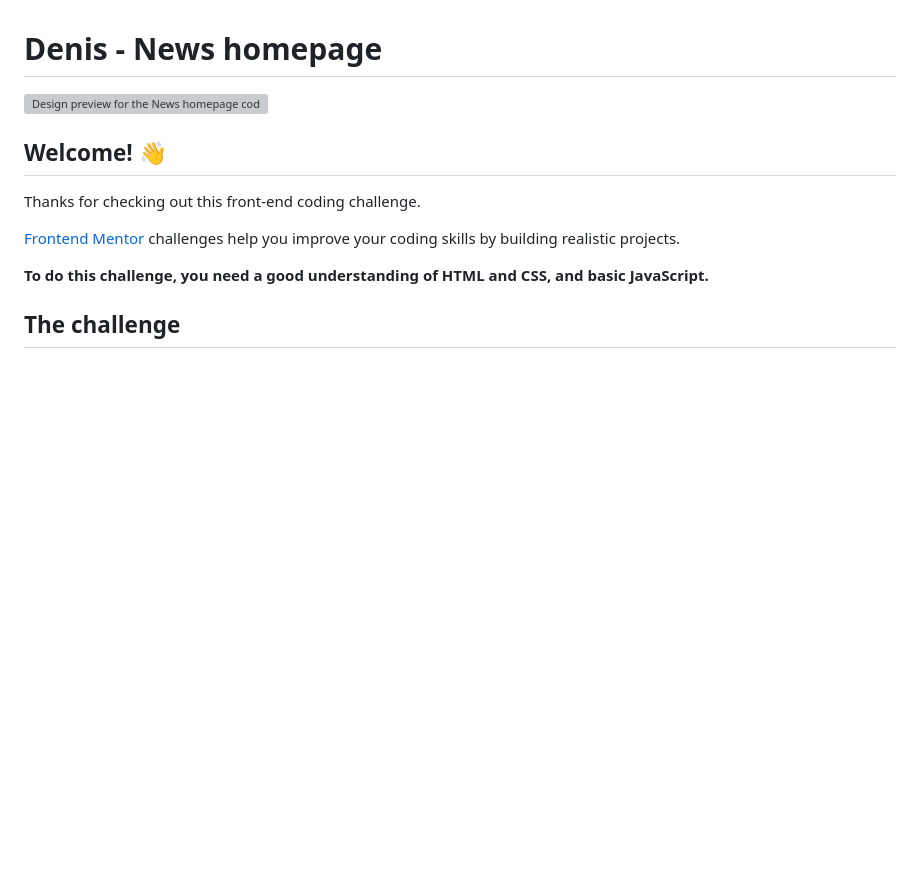
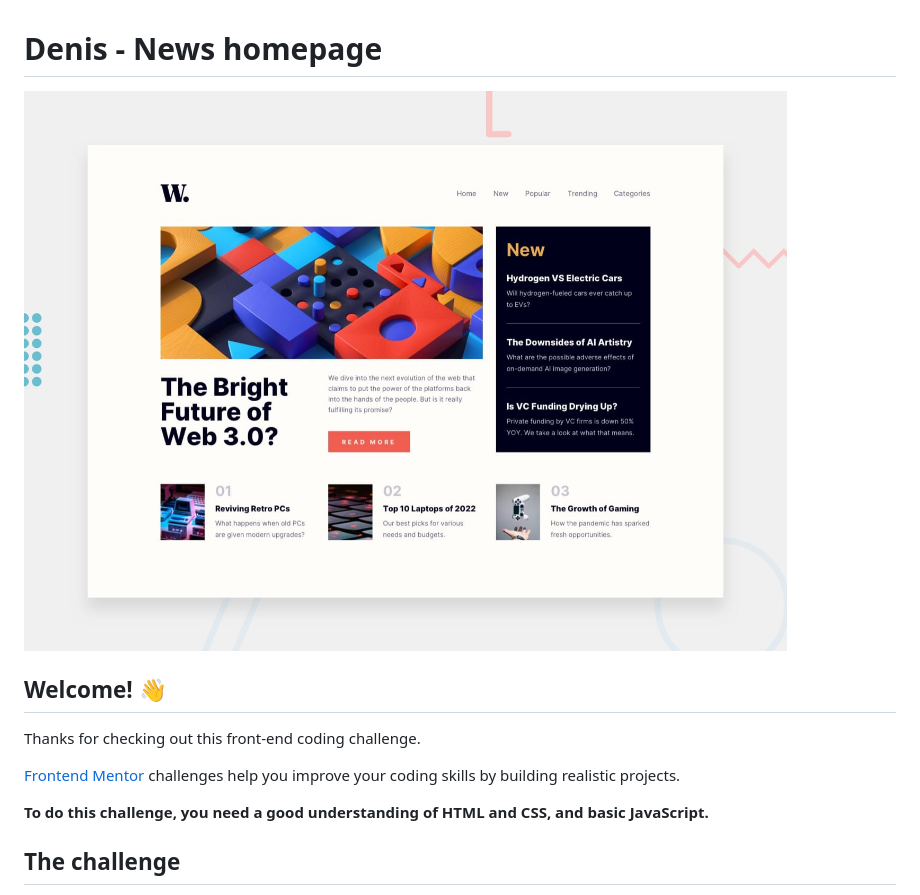
Before and after one commit to Teach2Give-Training/CSSFlexbox, a Markdown page: README.md, the part around the change. Rendered like a GitHub page; pictures changed too: images/desktop-preview.jpg (added); blank space fills up the shorter version; grey boxes are pictures that could not be loaded.

Commit message:
Refactor code structure for improved readability and maintainability

```diff
--- a/README.md
+++ b/README.md
@@ -1,6 +1,6 @@
 # Denis - News homepage
 
-![Design preview for the News homepage coding challenge](./design/desktop-preview.jpg)
+![Design preview for the News homepage coding challenge](./images/desktop-preview.jpg)
 
 ## Welcome! 👋
 
```
